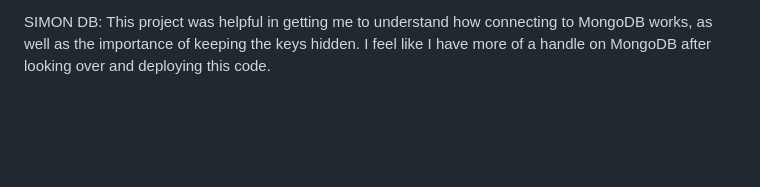
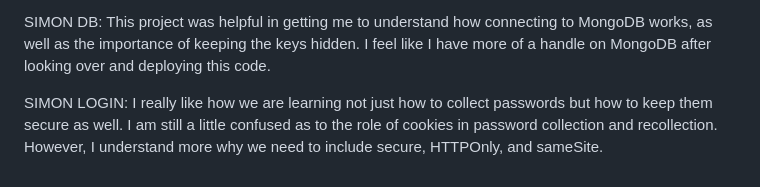
Before and after one commit to elisamcrae/startup, a Markdown page: README.md, the part around the change. Drawn GitHub-style; blank space fills up the shorter version.

Commit message:
Update README.md
SIMON LOGIN: What I learned

```diff
--- a/README.md
+++ b/README.md
@@ -99,3 +99,5 @@ SIMON SERVICE:
 This project helped me understand more the purpose behind using nodes to host a website. I still do not have a full understanding of nodes but I definitely understand more. I also learned how to troubleshoot with VS Code which was helpful.
 
 SIMON DB: This project was helpful in getting me to understand how connecting to MongoDB works, as well as the importance of keeping the keys hidden. I feel like I have more of a handle on MongoDB after looking over and deploying this code.
+
+SIMON LOGIN: I really like how we are learning not just how to collect passwords but how to keep them secure as well. I am still a little confused as to the role of cookies in password collection and recollection. However, I understand more why we need to include secure, HTTPOnly, and sameSite.
```
